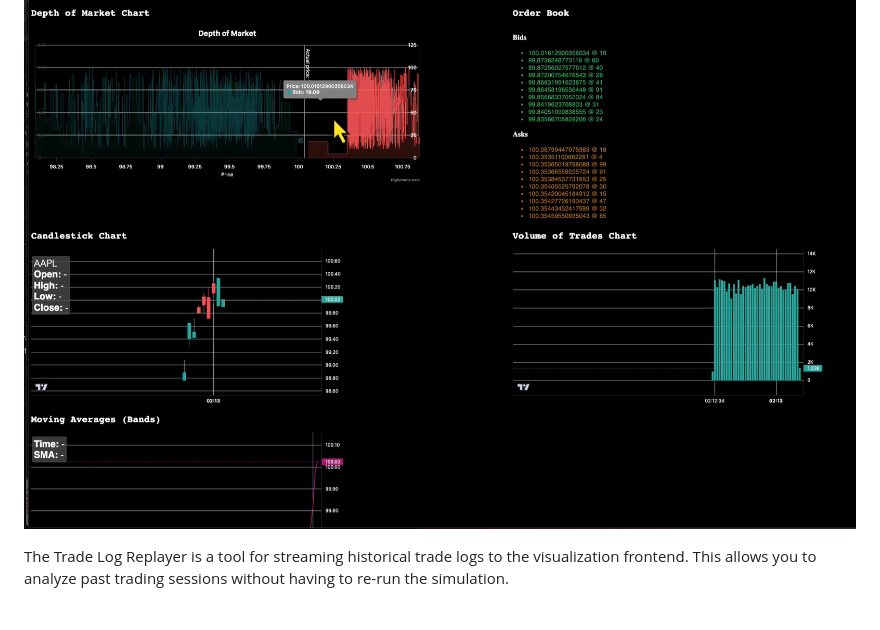
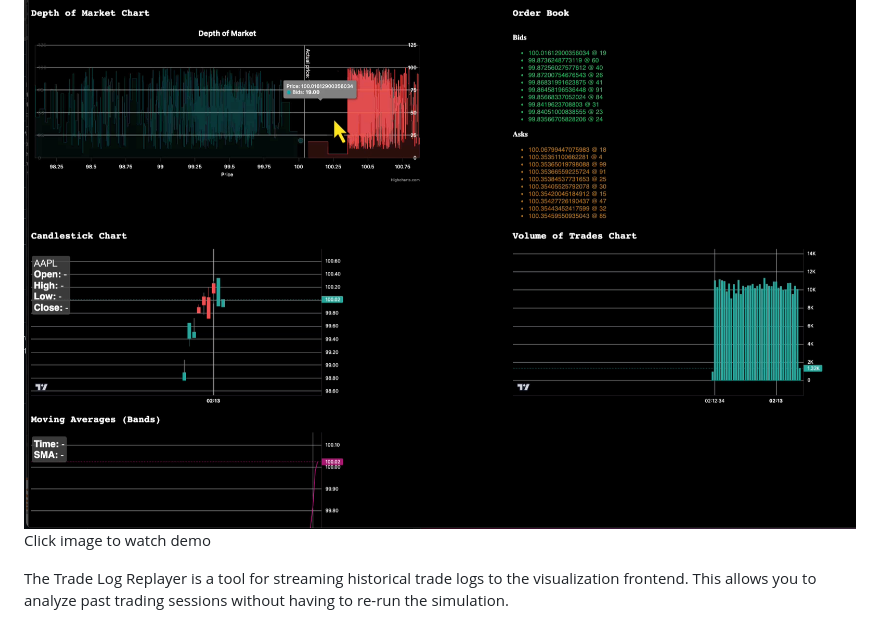
Before and after one commit to OptimalMatch/MarketSystemsResearch, a Markdown page: readme.md, the part around the change. Rendered like a GitHub page.

```diff
--- a/readme.md
+++ b/readme.md
@@ -364,6 +364,7 @@ flowchart TD
 
 ## 9. Trade Log Replayer
 [![Watch the replayer video](docs/images/screenshot_home.png)](https://youtu.be/c00UoqW__As?hd=1)
+Click image to watch demo
 
 The Trade Log Replayer is a tool for streaming historical trade logs to the visualization frontend. This allows you to analyze past trading sessions without having to re-run the simulation.
 
```
